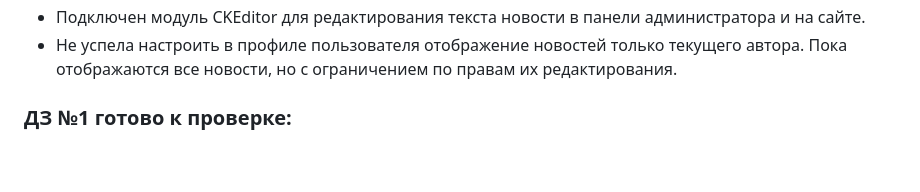
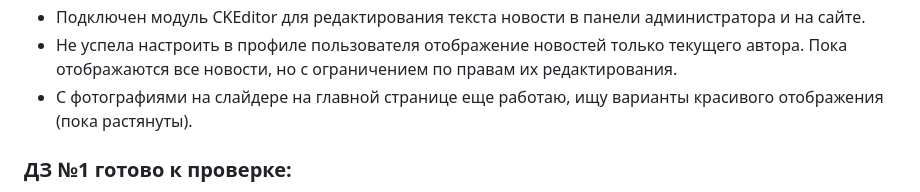
Before and after one commit to Brashing/RostelecomNews, a Markdown page: README.md, the part around the change printed below. Drawn GitHub-style; blank space fills up the shorter version.

```diff
--- a/README.md
+++ b/README.md
@@ -19,6 +20,7 @@
 <li>
 Не успела настроить в профиле пользователя отображение новостей только текущего автора. Пока отображаются все новости, но с ограничением по правам их редактирования.
 </li>
+<li>С фотографиями на слайдере на главной странице еще работаю, ищу варианты красивого отображения (пока растянуты).</li>
 </ul>
 <h3>ДЗ №1 готово к проверке:</h3>
 <p>Для выполнения задания был адаптирован бесплатный шаблон с сайта https://www.free-css.com/free-css-templates. Оригинальные файлы шаблона лежат в папке "news-reporter". В файле index.html можно посмотреть какое наполнение и оформление было в исходном шаблоне.<br></p>
```
Also changed, not shown: other parts of README.md (+2 -1 lines).
